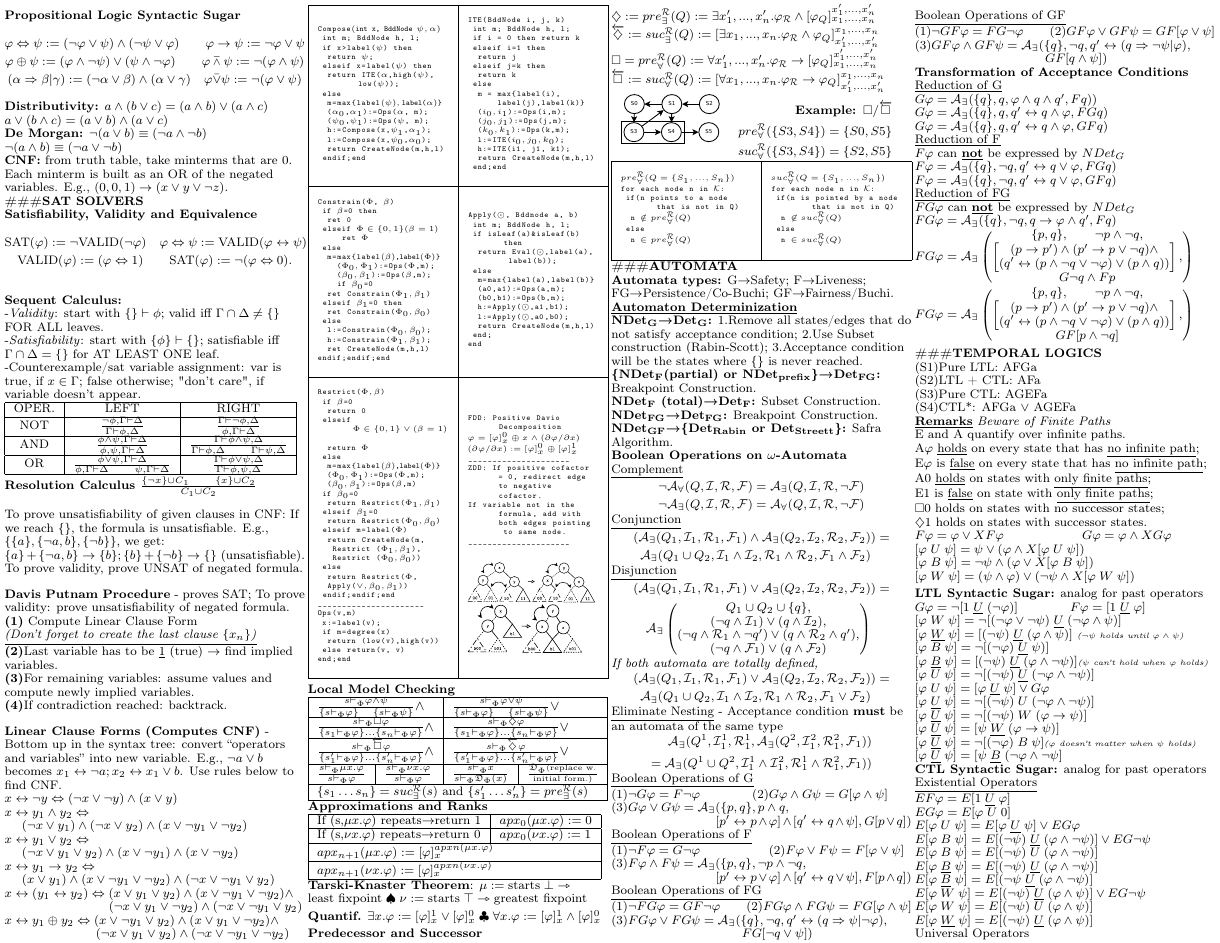
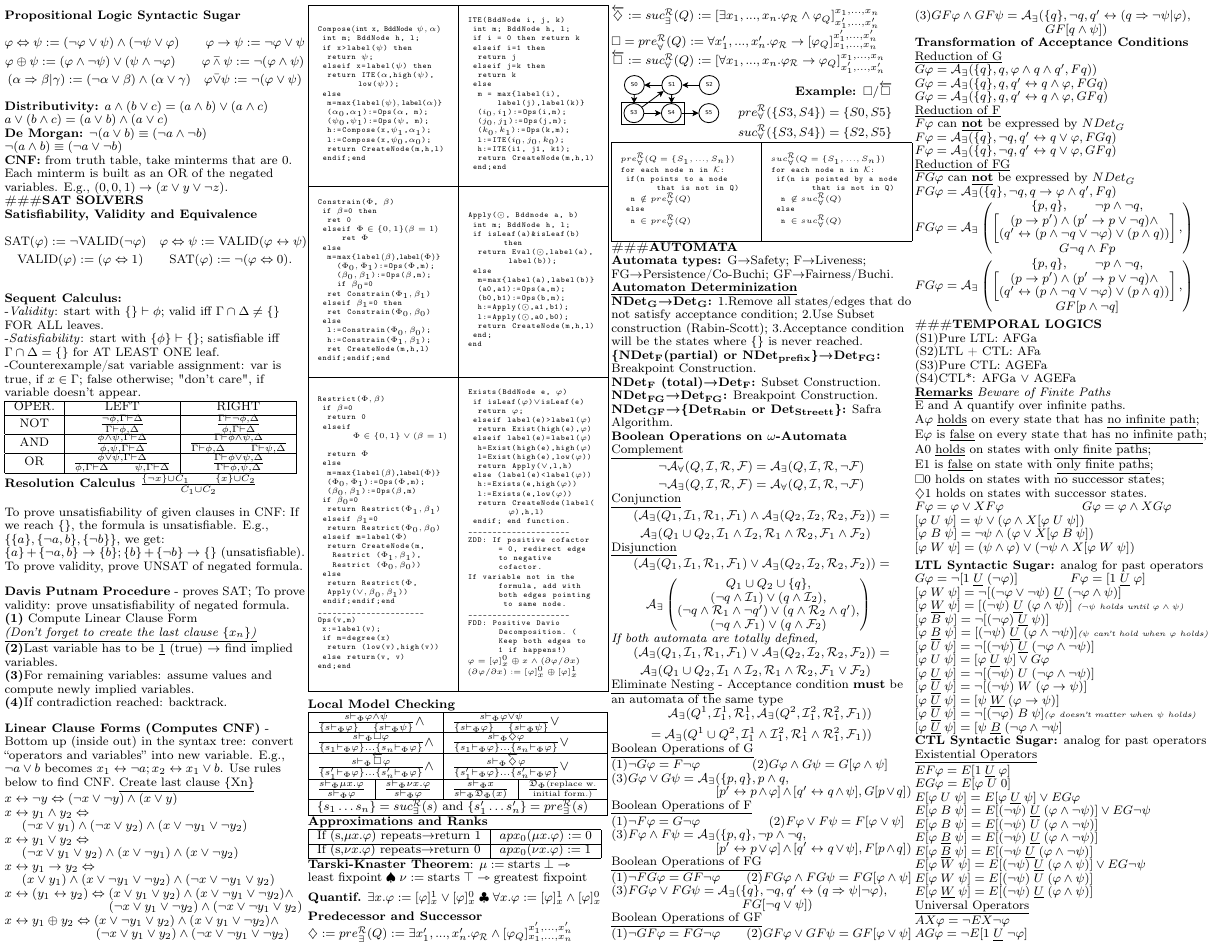
Before and after one commit to cpnogueira/VRS, a LaTeX document (VRSCheetSheet.tex): page 1 of 2. Compiled offline with pdfLaTeX.

Commit message:
Adding exists

```diff
--- a/VRSCheetSheet.tex
+++ b/VRSCheetSheet.tex
@@ -124,8 +124,8 @@ To prove validity, prove UNSAT of negated formula.
 \textbf{(3)}For remaining variables: assume values and compute newly implied variables. \\
 \textbf{(4)}If contradiction reached: backtrack.
 
-\textbf{Linear Clause Forms (Computes CNF)} - Bottom up in the syntax tree: convert “operators and variables” into new variable.
-E.g., $\neg a \vee b$ becomes $x_1 \leftrightarrow \neg a; x_2 \leftrightarrow x_1 \vee b$. Use rules below to find CNF. \\
+\textbf{Linear Clause Forms (Computes CNF)} - Bottom up (inside out) in the syntax tree: convert “operators and variables” into new variable.
+E.g., $\neg a \vee b$ becomes $x_1 \leftrightarrow \neg a; x_2 \leftrightarrow x_1 \vee b$. Use rules below to find CNF. \underline{Create last clause \{Xn\}} \\
 $x \leftrightarrow \neg y  \Leftrightarrow (\neg x \vee \neg y) \wedge (x \vee y)$ \\
 $x \leftrightarrow y_1 \wedge y_2 \Leftrightarrow$ \\
 $\ \ \ \ (\neg x \vee y_1) \wedge (\neg x \vee y_2) \wedge (x \vee \neg y_1 \vee \neg y_2)$ \\
@@ -274,16 +274,30 @@ end;end
 %Constrain
 \begin{minipage}{0.425\columnwidth}
 \begin{lstlisting}[mathescape,style={customc}]
-FDD: Positive Davio Decomposition
-$\varphi = [\varphi]_x^0 \oplus x \wedge (\partial\varphi / \partial x)$
-$(\partial\varphi / \partial x) := [\varphi]_x^0 \oplus [\varphi]_x^1$
+Exists(BddNode e, $\varphi$)
+	if isLeaf($\varphi$)$\vee$isLeaf(e)
+		return $\varphi$;
+	elseif label(e)>label($\varphi$)
+		return Exist(high(e),$\varphi$)
+	elseif label(e)=label($\varphi$)
+		h=Exist(high(e),high($\varphi$)
+		l=Exist(high(e),low($\varphi$))
+		return Apply($\vee$,l,h)
+	else (label(e)<label($\varphi$))
+		h:=Exists(e,high($\varphi$))
+		l:=Exists(e,low($\varphi$))
+		return CreateNode(label($\varphi$),h,l)
+	endif; end function.
 _____________________
 ZDD: If positive cofactor = 0, redirect edge to negative cofactor.
 If variable not in the formula, add with both edges pointing to same node.
 _____________________
+FDD: Positive Davio Decomposition. (Keep both edges to 1 if happens!)
+$\varphi = [\varphi]_x^0 \oplus x \wedge (\partial\varphi / \partial x)$
+$(\partial\varphi / \partial x) := [\varphi]_x^0 \oplus [\varphi]_x^1$
 \end{lstlisting}
-\includegraphics[width=\columnwidth]{DynamicReordering1}
-\includegraphics[width=0.9\columnwidth]{DynamicReordering2}
+%\includegraphics[width=\columnwidth]{DynamicReordering1}
+%\includegraphics[width=0.9\columnwidth]{DynamicReordering2}
 \end{minipage}
 }
 \savestack{\listingF}{\box0}
@@ -314,8 +328,8 @@ $\frac{s \vdash_{\Phi} \mu x.\varphi}{s \vdash_{\Phi} \varphi}$ &$\frac{s \vdash
 \hline
 If (s,$\mu x.\varphi$) repeats$\rightarrow$return 1&$apx_0(\mu x.\varphi):=0$\\ \hline
 If (s,$\nu x.\varphi$) repeats$\rightarrow$return 0& $apx_0(\nu x.\varphi):=1$\\ \hline
-\multicolumn{2}{|l|}{$apx_{n+1}(\mu x.\varphi):=[\varphi]_{x}^{apx{n}(\mu x.\varphi)}$}\\ \hline
-\multicolumn{2}{|l|}{$apx_{n+1}(\nu x.\varphi):=[\varphi]_{x}^{apx{n}(\nu x.\varphi)}$}\\ \hline
+%\multicolumn{2}{|l|}{$apx_{n+1}(\mu x.\varphi):=[\varphi]_{x}^{apx{n}(\mu x.\varphi)}$}\\ \hline
+%\multicolumn{2}{|l|}{$apx_{n+1}(\nu x.\varphi):=[\varphi]_{x}^{apx{n}(\nu x.\varphi)}$}\\ \hline
 \end{tabular} \\
 
 
```
Also changed, not shown: VRSCheetSheet.pdf, VRSCheetSheet.tex (6 more changed lines).
